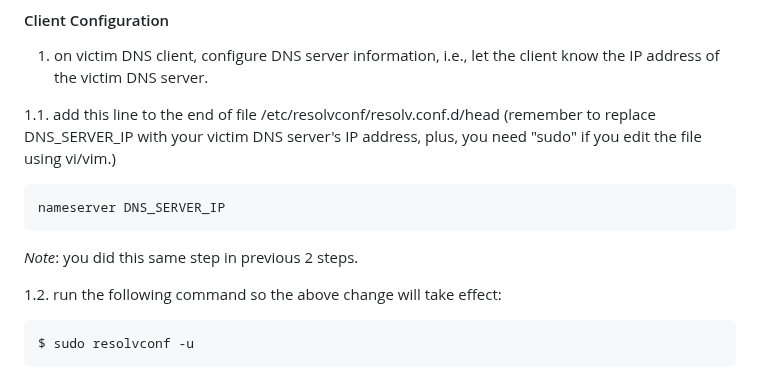
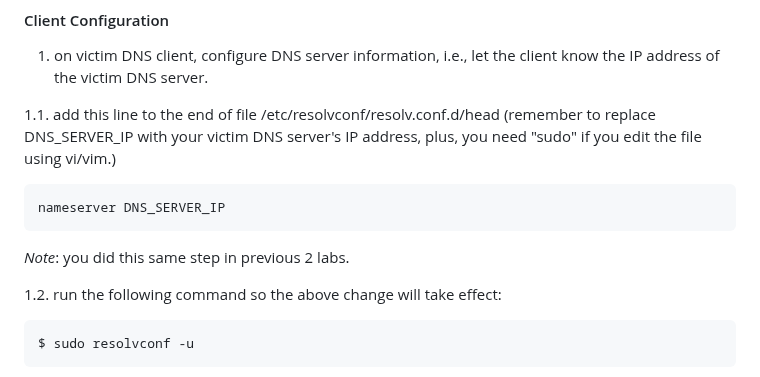
Before and after one commit to jidongxiao/networksecurity, a Markdown page: labs/remotedns/README.md, the part around the change. Rendered like a GitHub page.

Commit message:
two labs not two steps

````diff
--- a/labs/remotedns/README.md
+++ b/labs/remotedns/README.md
@@ -47,7 +47,7 @@ The following is the IP addresses for the VMs used in this README.
 nameserver DNS_SERVER_IP
 ```
 
-*Note*: you did this same step in previous 2 steps.
+*Note*: you did this same step in previous 2 labs.
 
 1.2. run the following command so the above change will take effect:
 
````
